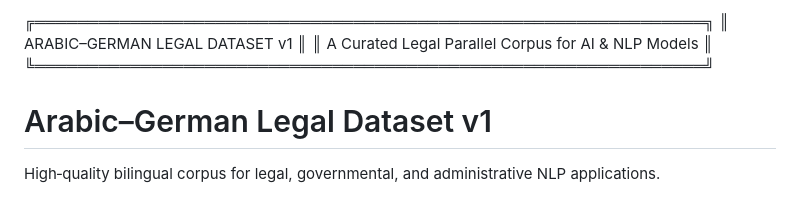
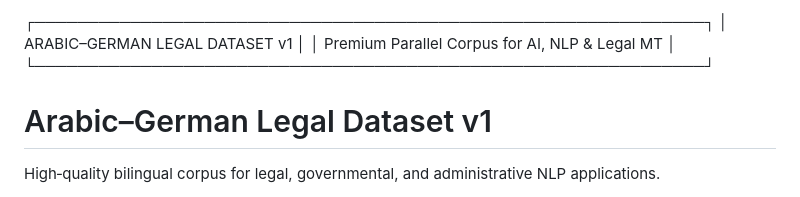
Before and after one commit to Tahsen77/Digital-Store, a Markdown page: README.md, the part around the change. GitHub-like rendering.

```diff
--- a/README.md
+++ b/README.md
@@ -1,7 +1,7 @@
-╔═══════════════════════════════════════════════════════════════╗
-║                 ARABIC–GERMAN LEGAL DATASET v1                ║
-║     A Curated Legal Parallel Corpus for AI & NLP Models       ║
-╚═══════════════════════════════════════════════════════════════╝
+┌───────────────────────────────────────────────────────────────┐
+│                 ARABIC–GERMAN LEGAL DATASET v1                │
+│       Premium Parallel Corpus for AI, NLP & Legal MT          │
+└───────────────────────────────────────────────────────────────┘
 # Arabic–German Legal Dataset v1
 High‑quality bilingual corpus for legal, governmental, and administrative NLP applications.
 
```
